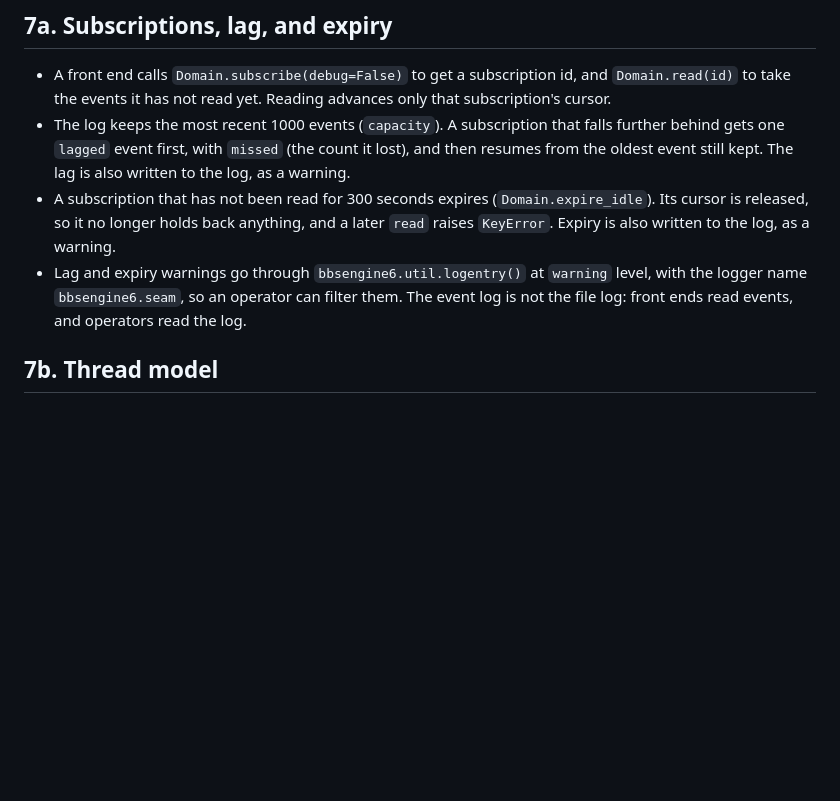
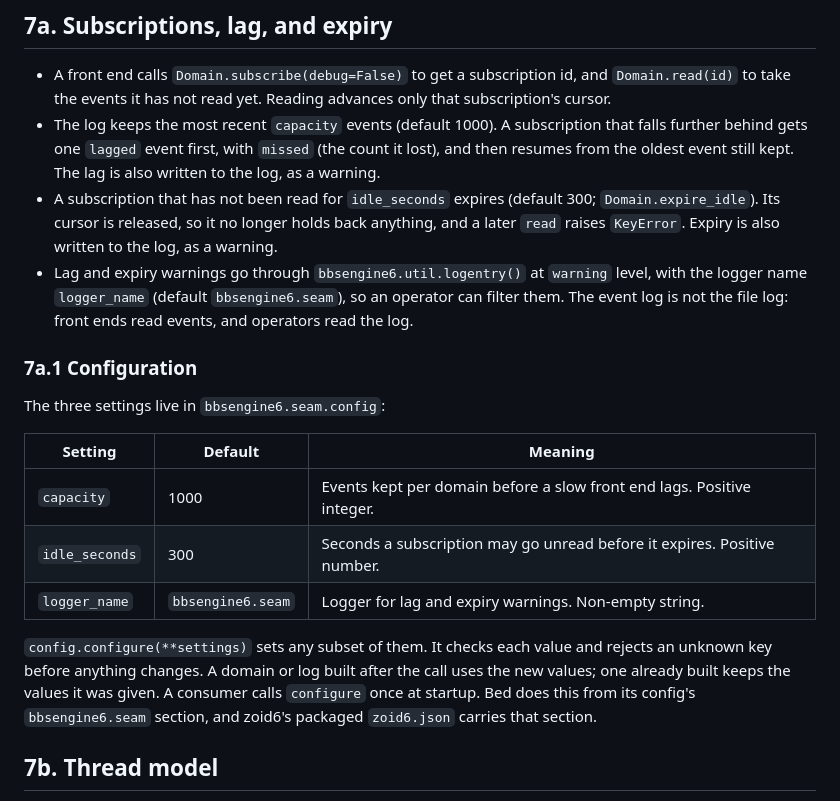
Before and after one commit to jonez734/bbsengine6, a Markdown page: handbook/specs/front-end-seam.md, the part around the change. Drawn GitHub-style; blank space fills up the shorter version.

Commit message:
docs(specs): the seam settings are configurable
Section 7a states the defaults (capacity 1000, idle 300 s, logger bbsengine6.seam) and adds 7a.1,
which documents seam.configure: the three settings, the checks, and that a domain built before a
change keeps its values.

```diff
--- a/handbook/specs/front-end-seam.md
+++ b/handbook/specs/front-end-seam.md
@@ -165,15 +165,30 @@ Prompts, menus, and validation messages belong to the UI.
 
 - A front end calls `Domain.subscribe(debug=False)` to get a subscription id, and `Domain.read(id)`
   to take the events it has not read yet. Reading advances only that subscription's cursor.
-- The log keeps the most recent 1000 events (`capacity`). A subscription that falls further behind
+- The log keeps the most recent `capacity` events (default 1000). A subscription that falls further behind
   gets one `lagged` event first, with `missed` (the count it lost), and then resumes from the oldest
   event still kept. The lag is also written to the log, as a warning.
-- A subscription that has not been read for 300 seconds expires (`Domain.expire_idle`). Its cursor
+- A subscription that has not been read for `idle_seconds` expires (default 300; `Domain.expire_idle`). Its cursor
   is released, so it no longer holds back anything, and a later `read` raises `KeyError`. Expiry is
   also written to the log, as a warning.
 - Lag and expiry warnings go through `bbsengine6.util.logentry()` at `warning` level, with the
-  logger name `bbsengine6.seam`, so an operator can filter them. The event log is not the file log:
-  front ends read events, and operators read the log.
+  logger name `logger_name` (default `bbsengine6.seam`), so an operator can filter them. The event
+  log is not the file log: front ends read events, and operators read the log.
+
+### 7a.1 Configuration
+
+The three settings live in `bbsengine6.seam.config`:
+
+| Setting | Default | Meaning |
+|---|---|---|
+| `capacity` | 1000 | Events kept per domain before a slow front end lags. Positive integer. |
+| `idle_seconds` | 300 | Seconds a subscription may go unread before it expires. Positive number. |
+| `logger_name` | `bbsengine6.seam` | Logger for lag and expiry warnings. Non-empty string. |
+
+`config.configure(**settings)` sets any subset of them. It checks each value and rejects an unknown
+key before anything changes. A domain or log built after the call uses the new values; one already
+built keeps the values it was given. A consumer calls `configure` once at startup. Bed does this from
+its config's `bbsengine6.seam` section, and zoid6's packaged `zoid6.json` carries that section.
 
 ## 7b. Thread model
 
```
